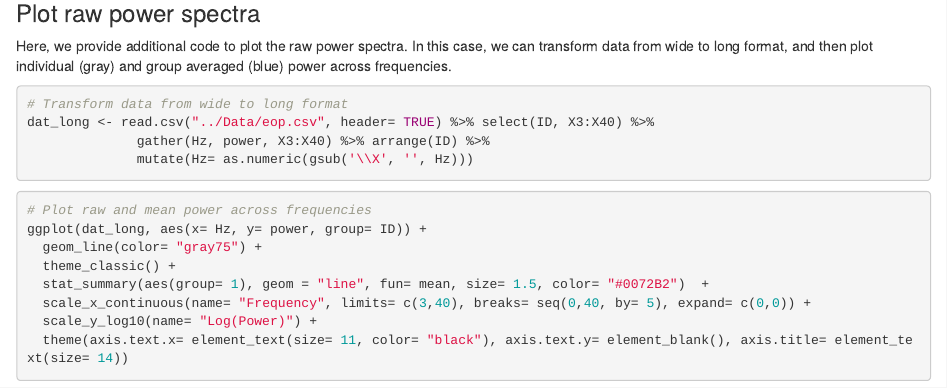
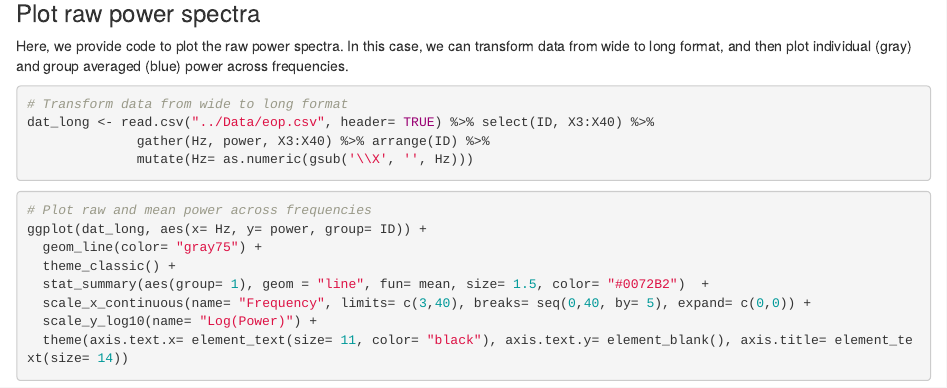
Before and after one commit to fooof-tools/DevelopmentalDemo, an R Markdown document (R/03-R_GroupPSDs.Rmd): the page in a window 1100 px wide, from 9810 px down. Rendered offline with R 4.5, knitr and Pandoc, with nearby package versions; some code elsewhere in the file could not run offline.

Commit message:
upd plots

````diff
--- a/R/03-R_GroupPSDs.Rmd
+++ b/R/03-R_GroupPSDs.Rmd
@@ -414,7 +414,7 @@ grid.arrange(fig_a, fig_b, fig_c, fig_d, fig_e, nrow= 1)
 ```
 
 ### Plot raw power spectra
-Here, we provide additional code to plot the raw power spectra. In this case, we can transform data from wide to long format, and then plot individual (gray) and group averaged (blue) power across frequencies.
+Here, we provide code to plot the raw power spectra. In this case, we can transform data from wide to long format, and then plot individual (gray) and group averaged (blue) power across frequencies.
 ```{r}
 # Transform data from wide to long format
 dat_long <- read.csv("../Data/eop.csv", header= TRUE) %>% select(ID, X3:X40) %>%
````
